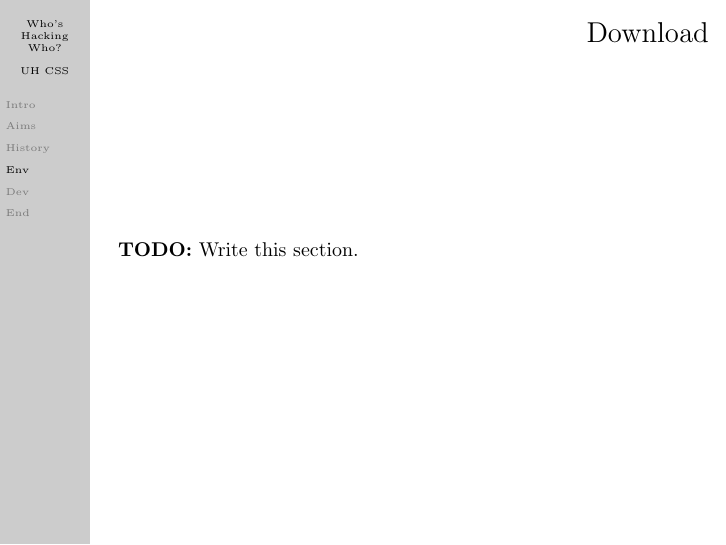
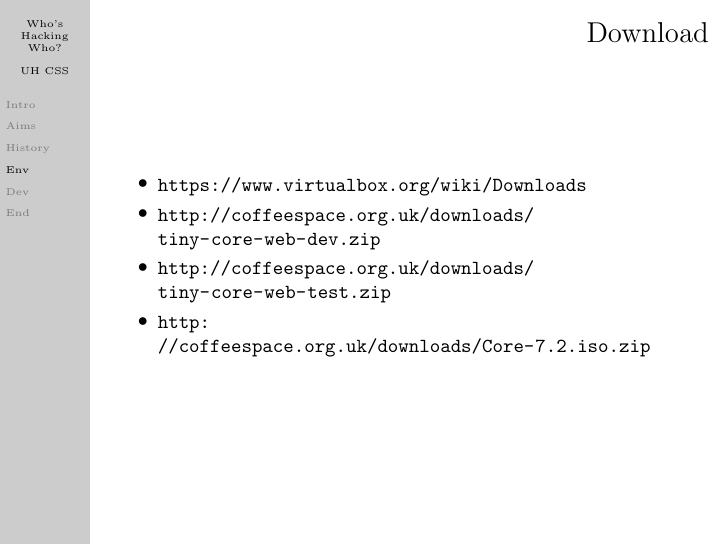
Before and after one commit to danielbarry/cssherts, LaTeX slides (presentations/whos-hacking-who/presentation.tex): page 10 of 19. Compiled offline with pdfLaTeX.

Commit message:
Parts to be downloaded

```diff
--- a/presentations/whos-hacking-who/presentation.tex
+++ b/presentations/whos-hacking-who/presentation.tex
@@ -178,7 +178,12 @@
   \section[Env]{Environment}
   \begin{frame}
     \frametitle{Download}
-    \textbf{TODO:} Write this section.
+    \begin{itemize}
+      \item \url{https://www.virtualbox.org/wiki/Downloads}
+      \item \url{http://coffeespace.org.uk/downloads/tiny-core-web-dev.zip}
+      \item \url{http://coffeespace.org.uk/downloads/tiny-core-web-test.zip}
+      \item \url{http://coffeespace.org.uk/downloads/Core-7.2.iso.zip}
+    \end{itemize}
   \end{frame}
   \begin{frame}
     \frametitle{Virtual Machine}
```
